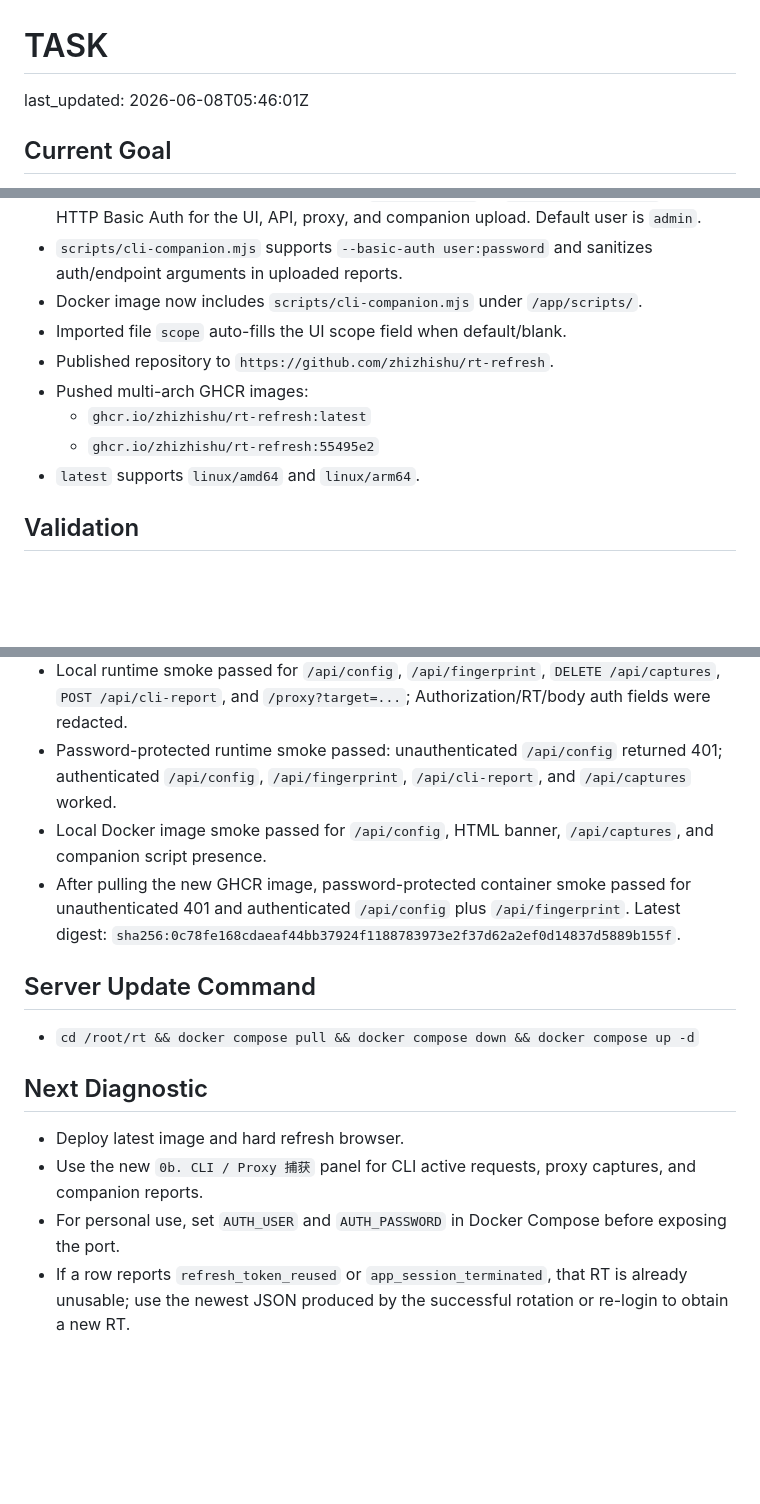
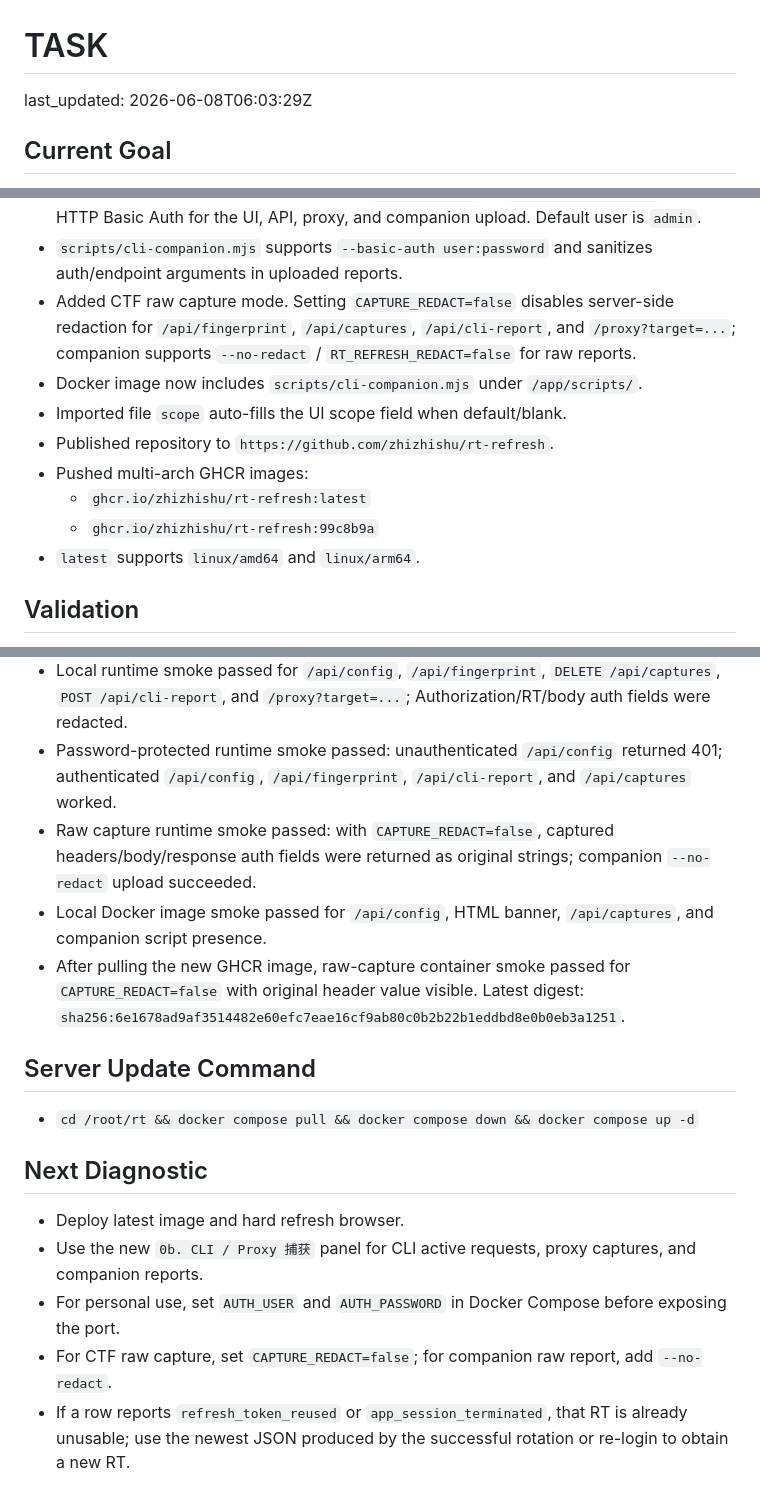
Before and after one commit to zhizhishu/rt-refresh, a Markdown page: TASK.md, 3 parts joined by grey strips. Rendered like a GitHub page; blank space fills up the shorter version.

Commit message:
Record raw capture release

```diff
--- a/TASK.md
+++ b/TASK.md
@@ -1,6 +1,6 @@
 # TASK
 
-last_updated: 2026-06-08T05:46:01Z
+last_updated: 2026-06-08T06:03:29Z
 
 ## Current Goal
 
@@ -25,12 +25,13 @@ Maintain and publish `rt-refresh`: local/Docker UI for importing CPA/Codex JSON,
   - `scripts/cli-companion.mjs` uploads redacted Codex/Claude/OpenAI/Anthropic/Stainless/proxy environment, config-file summaries, and process command-line summaries to `/api/cli-report`.
 - Added personal password mode. Setting `AUTH_PASSWORD` or `RT_REFRESH_PASSWORD` enables HTTP Basic Auth for the UI, API, proxy, and companion upload. Default user is `admin`.
 - `scripts/cli-companion.mjs` supports `--basic-auth user:password` and sanitizes auth/endpoint arguments in uploaded reports.
+- Added CTF raw capture mode. Setting `CAPTURE_REDACT=false` disables server-side redaction for `/api/fingerprint`, `/api/captures`, `/api/cli-report`, and `/proxy?target=...`; companion supports `--no-redact` / `RT_REFRESH_REDACT=false` for raw reports.
 - Docker image now includes `scripts/cli-companion.mjs` under `/app/scripts/`.
 - Imported file `scope` auto-fills the UI scope field when default/blank.
 - Published repository to `https://github.com/zhizhishu/rt-refresh`.
 - Pushed multi-arch GHCR images:
   - `ghcr.io/zhizhishu/rt-refresh:latest`
-  - `ghcr.io/zhizhishu/rt-refresh:55495e2`
+  - `ghcr.io/zhizhishu/rt-refresh:99c8b9a`
 - `latest` supports `linux/amd64` and `linux/arm64`.
 
 ## Validation
@@ -44,8 +45,9 @@ Maintain and publish `rt-refresh`: local/Docker UI for importing CPA/Codex JSON,
 - `docker buildx imagetools inspect ghcr.io/zhizhishu/rt-refresh:latest` shows `linux/amd64` and `linux/arm64`.
 - Local runtime smoke passed for `/api/config`, `/api/fingerprint`, `DELETE /api/captures`, `POST /api/cli-report`, and `/proxy?target=...`; Authorization/RT/body auth fields were redacted.
 - Password-protected runtime smoke passed: unauthenticated `/api/config` returned 401; authenticated `/api/config`, `/api/fingerprint`, `/api/cli-report`, and `/api/captures` worked.
+- Raw capture runtime smoke passed: with `CAPTURE_REDACT=false`, captured headers/body/response auth fields were returned as original strings; companion `--no-redact` upload succeeded.
 - Local Docker image smoke passed for `/api/config`, HTML banner, `/api/captures`, and companion script presence.
-- After pulling the new GHCR image, password-protected container smoke passed for unauthenticated 401 and authenticated `/api/config` plus `/api/fingerprint`. Latest digest: `sha256:0c78fe168cdaeaf44bb37924f1188783973e2f37d62a2ef0d14837d5889b155f`.
+- After pulling the new GHCR image, raw-capture container smoke passed for `CAPTURE_REDACT=false` with original header value visible. Latest digest: `sha256:6e1678ad9af3514482e60efc7eae16cf9ab80c0b2b22b1eddbd8e0b0eb3a1251`.
 
 ## Server Update Command
 
@@ -56,4 +58,5 @@ Maintain and publish `rt-refresh`: local/Docker UI for importing CPA/Codex JSON,
 - Deploy latest image and hard refresh browser.
 - Use the new `0b. CLI / Proxy 捕获` panel for CLI active requests, proxy captures, and companion reports.
 - For personal use, set `AUTH_USER` and `AUTH_PASSWORD` in Docker Compose before exposing the port.
+- For CTF raw capture, set `CAPTURE_REDACT=false`; for companion raw report, add `--no-redact`.
 - If a row reports `refresh_token_reused` or `app_session_terminated`, that RT is already unusable; use the newest JSON produced by the successful rotation or re-login to obtain a new RT.
```
Also changed, not shown: LOG.md (+4 -0 lines), README.md (+1 -1 lines).
